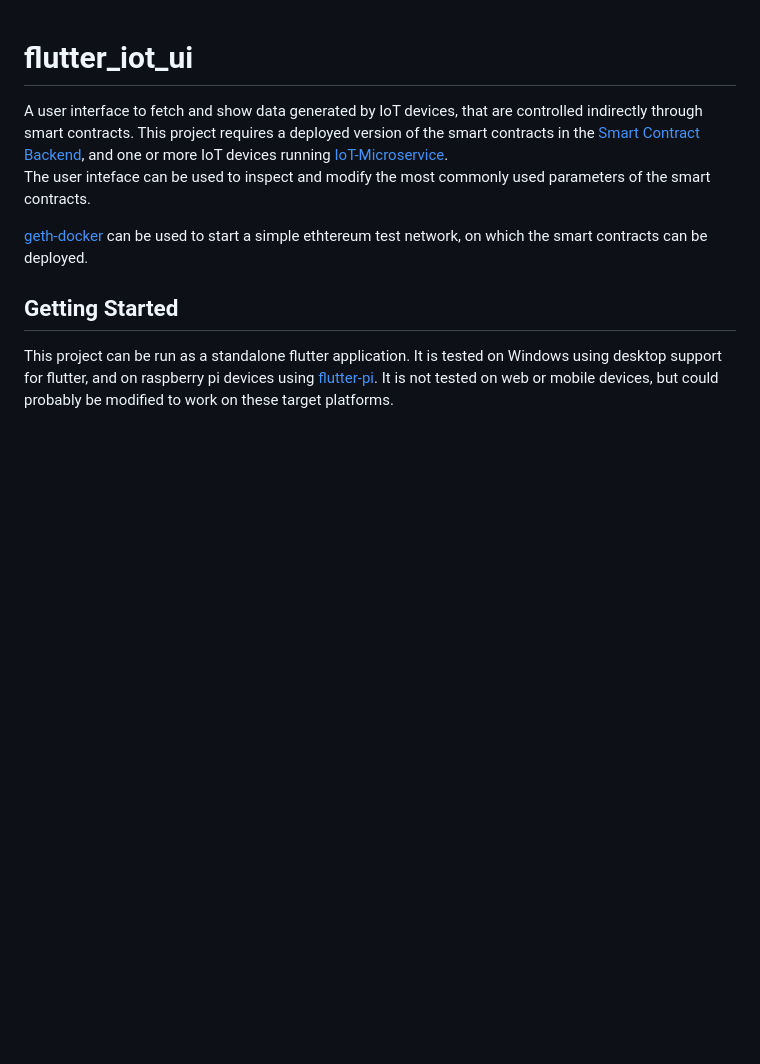
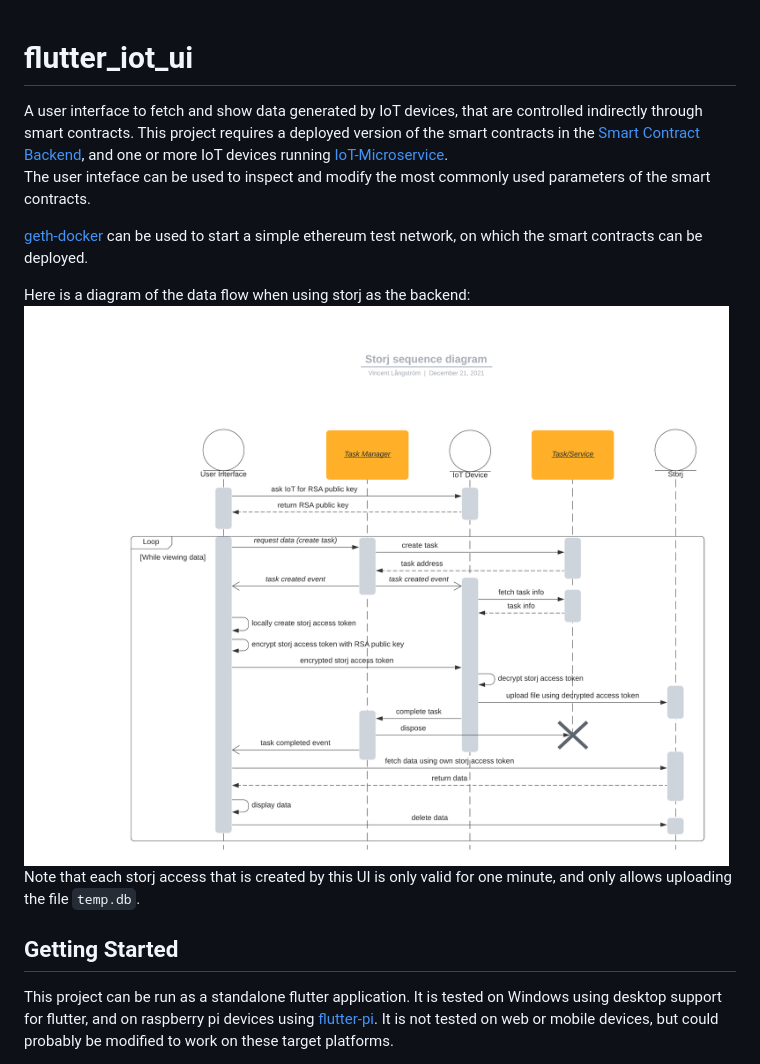
Before and after one commit to vinicentus/flutter_iot_ui, a Markdown page: README.md, the part around the change. Rendered like a GitHub page; pictures changed too: docs/big storj sequence diagram.png (added); blank space fills up the shorter version.

Commit message:
document storj access, add image

```diff
--- a/README.md
+++ b/README.md
@@ -3,7 +3,11 @@ A user interface to fetch and show data generated by IoT devices, that are contr
 [Smart Contract Backend](https://github.com/vinicentus/oracle-manager), and one or more IoT devices running [IoT-Microservice](https://github.com/vinicentus/IoT-Microservice/).
 The user inteface can be used to inspect and modify the most commonly used parameters of the smart contracts.
 
-[geth-docker](https://github.com/vinicentus/geth-docker) can be used to start a simple ethtereum test network, on which the smart contracts can be deployed.
+[geth-docker](https://github.com/vinicentus/geth-docker) can be used to start a simple ethereum test network, on which the smart contracts can be deployed.
+
+Here is a diagram of the data flow when using storj as the backend:
+![image](/docs/big%20storj%20sequence%20diagram.png)
+Note that each storj access that is created by this UI is only valid for one minute, and only allows uploading the file `temp.db`.
 
 ## Getting Started
 
```
